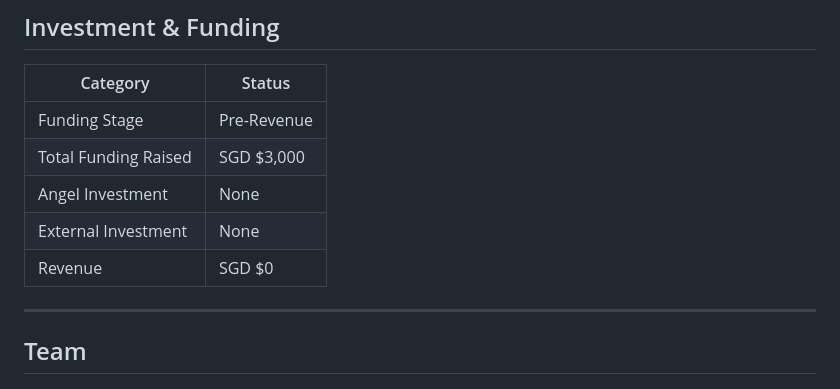
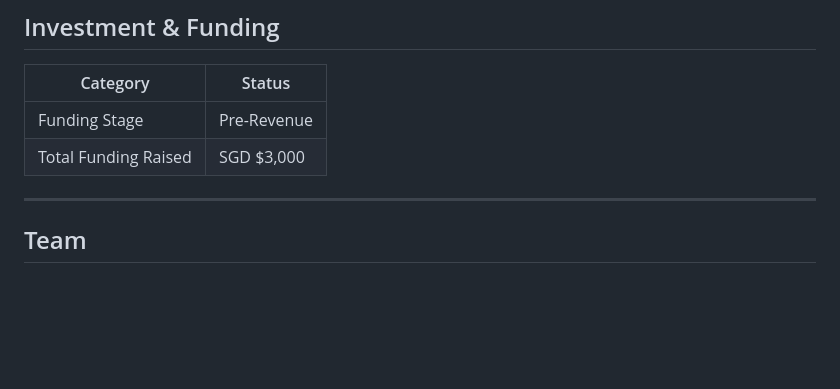
Before and after one commit to alilichan/NavisAI, a Markdown page: README.md, the part around the change. Drawn GitHub-style; blank space fills up the shorter version.

Commit message:
Update funding information in README
Removed funding details from the README.

```diff
--- a/README.md
+++ b/README.md
@@ -190,9 +190,6 @@ The remaining budget will support continued MVP development, user testing, and t
 |--------------------|-----------|
 | Funding Stage | Pre-Revenue |
 | Total Funding Raised | SGD $3,000 |
-| Angel Investment | None |
-| External Investment | None |
-| Revenue | SGD $0 |
 
 ---
 
```
